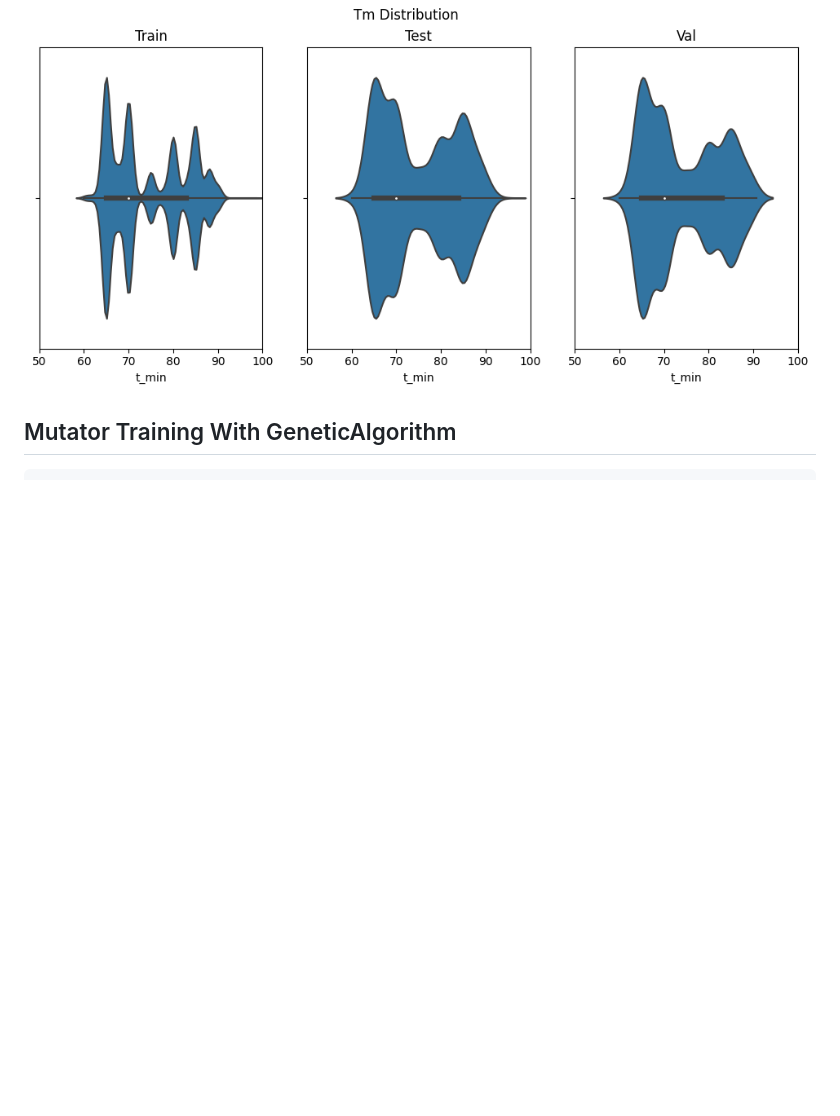
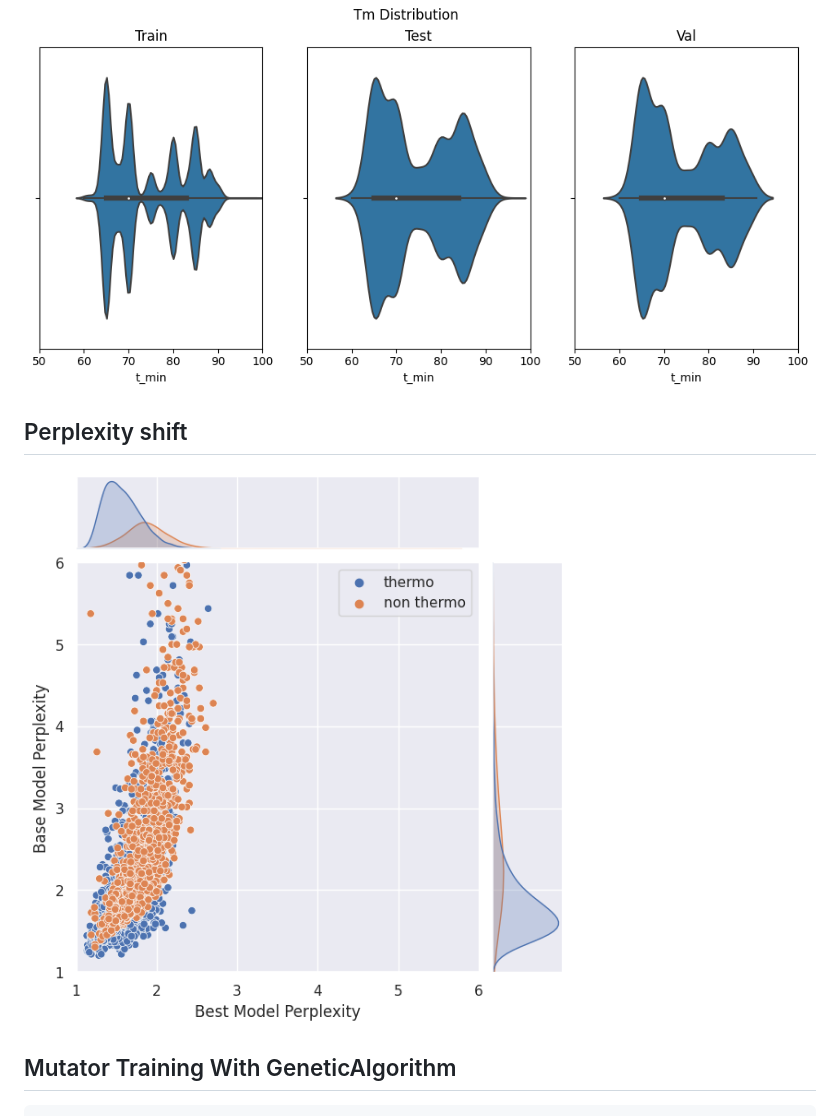
Before and after one commit to AxelGiottonini/Mutator, a Markdown page: README.md, the part around the change. Rendered like a GitHub page; pictures changed too: img/comparative.perplexity.png (added); blank space fills up the shorter version.

Commit message:
perplexity shift

````diff
--- a/README.md
+++ b/README.md
@@ -5,6 +5,9 @@ To create the dataset, please refer at the `data/build.ipynb` notebook.
 
 The train/test/val splits contains 85732/2256/2257 proteins with Melting/Minimum Growth temperatures distirbuted according to
 ![Splits temperature distribution](./img/distribution.splits.png)
+
+## Perplexity shift
+![Perplexity](./img/comparative.perplexity.png)
 
 ## Mutator Training With GeneticAlgorithm
 ```
````
Also changed, not shown: 2 other files.
